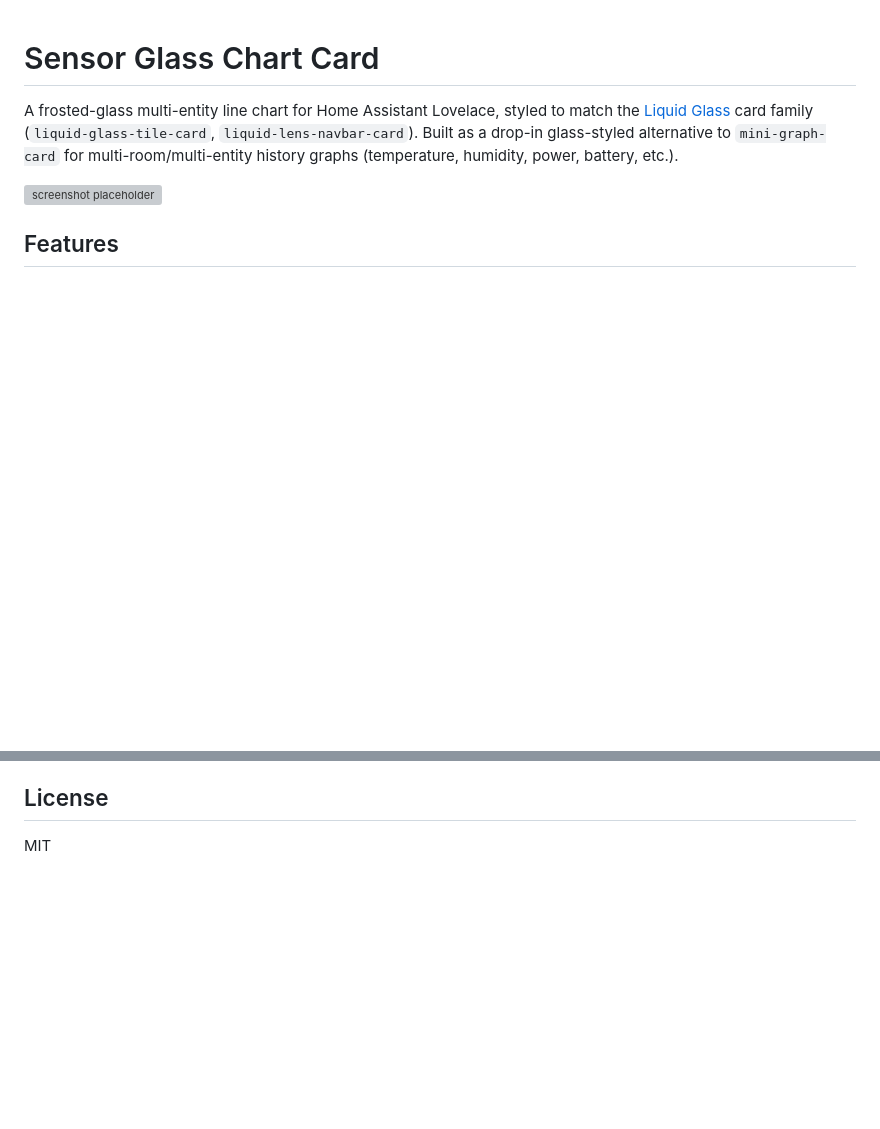
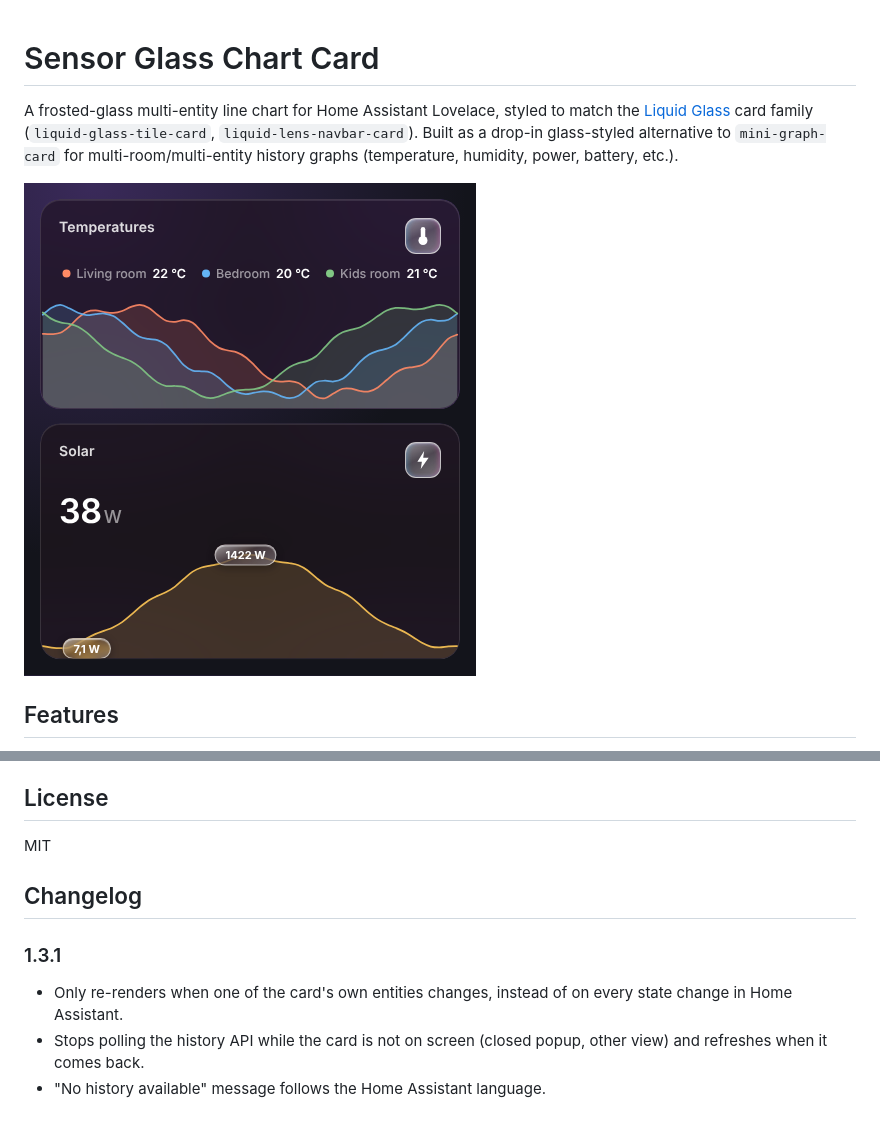
Before and after one commit to donsebby/sensor-glass-chart-card, a Markdown page: README.md, 2 parts joined by grey strips. GitHub-like rendering; pictures changed too: asset/sensor-glass-chart-card.png (added); blank space fills up the shorter version; grey boxes are pictures that could not be loaded.

Commit message:
v1.3.1: targeted re-renders, pause polling off-screen, real screenshot
Co-Authored-By: Claude Opus 5.5 <noreply@anthropic.com>
Claude-Session: https://claude.ai/code/session_011Ye3MSFq8vGQdzAeo8Strz

```diff
--- a/README.md
+++ b/README.md
@@ -2,7 +2,7 @@
 
 A frosted-glass multi-entity line chart for Home Assistant Lovelace, styled to match the [Liquid Glass](https://community.home-assistant.io/t/liquid-glass-tile-card-an-ios-26-liquid-glass-tile-card-for-your-dashboard/1016733) card family (`liquid-glass-tile-card`, `liquid-lens-navbar-card`). Built as a drop-in glass-styled alternative to `mini-graph-card` for multi-room/multi-entity history graphs (temperature, humidity, power, battery, etc.).
 
-![screenshot placeholder](screenshot.png)
+![Sensor Glass Chart Card: multi-room temperatures and a single-value solar chart](asset/sensor-glass-chart-card.png)
 
 ## Features
 
@@ -84,3 +84,10 @@ With exactly one row, the legend is hidden and replaced with a large current-val
 ## License
 
 MIT
+
+## Changelog
+
+### 1.3.1
+- Only re-renders when one of the card's own entities changes, instead of on every state change in Home Assistant.
+- Stops polling the history API while the card is not on screen (closed popup, other view) and refreshes when it comes back.
+- "No history available" message follows the Home Assistant language.
```
Also changed, not shown: 1 other file.
